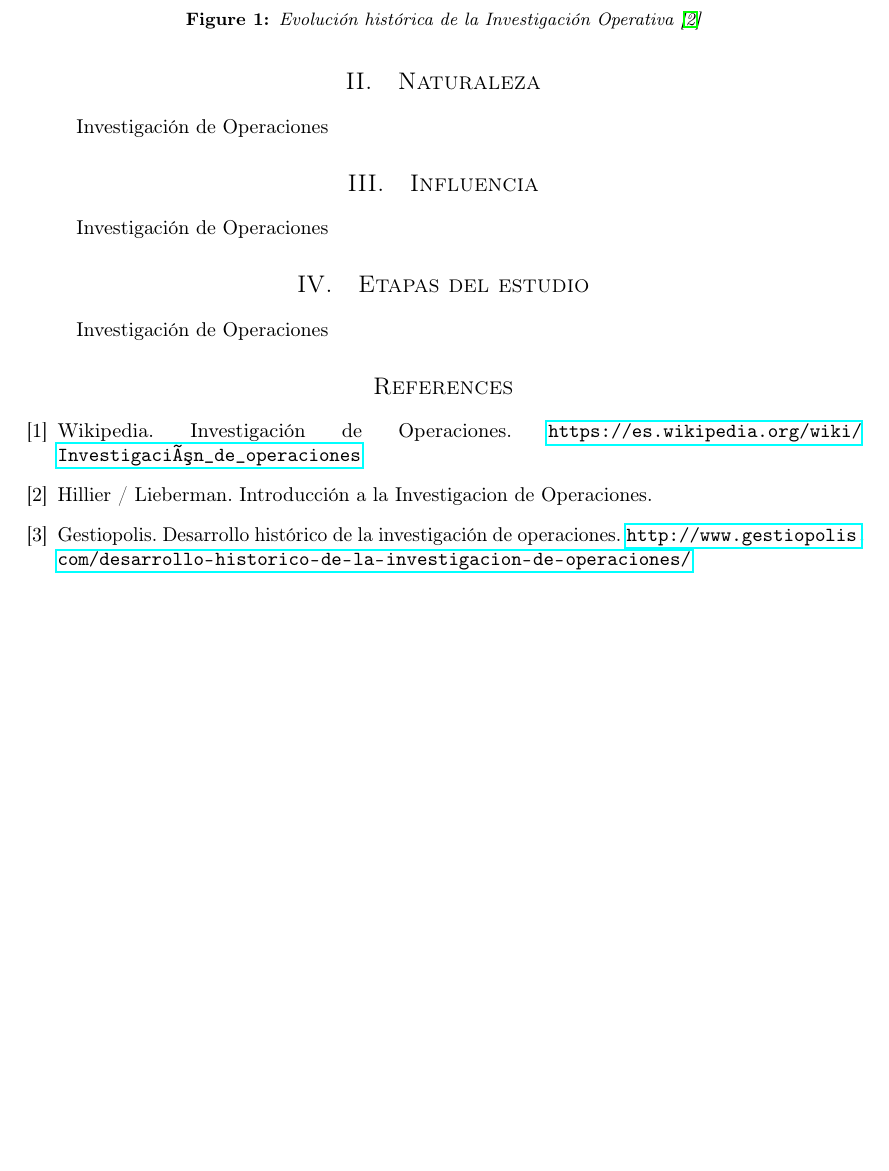
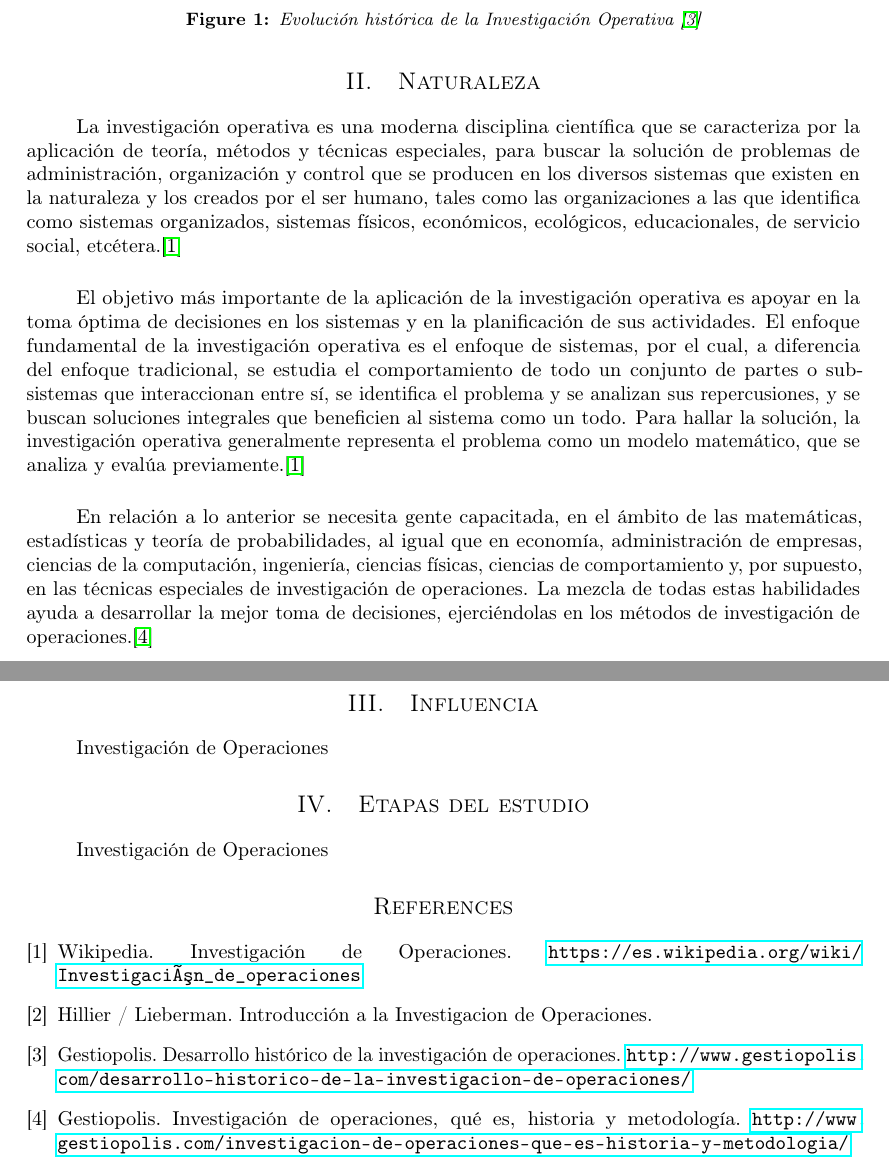
Before and after one commit to garciparedes/operations-research-task-what-is-it, a LaTeX paper (article.tex): part of page 2 of 2 before the commit and two parts of pages 2 and 3 of 3 after it, the two joined at a grey line, cut so that both start at the same text, the shorter picture padded with empty space. Compiled offline with pdfLaTeX.

Commit message:
Worked con character

```diff
--- a/article.tex
+++ b/article.tex
@@ -82,13 +82,21 @@
 		\begin{figure}[H]
 				\centering
 				\includegraphics[width=120mm]{res/desarrollo-historico-de-la-investigacion-de-operaciones.png}
-				\caption{Evolución histórica de la Investigación Operativa \protect\cite{hillier_lieberman_IO}}
+				\caption{Evolución histórica de la Investigación Operativa \protect\cite{gestiopolis_IO_history}}
 			\end{figure}
 
 
 	\section{Naturaleza}
 		\paragraph{}
-		Investigación de Operaciones
+		La investigación operativa es una moderna disciplina científica que se caracteriza por la aplicación de teoría, métodos y técnicas especiales, para buscar la solución de problemas de administración, organización y control que se producen en los diversos sistemas que existen en la naturaleza y los creados por el ser humano, tales como las organizaciones a las que identifica como sistemas organizados, sistemas físicos, económicos, ecológicos, educacionales, de servicio social, etcétera.\cite{wikipedia_IO}
+
+		\paragraph{}
+		El objetivo más importante de la aplicación de la investigación operativa es apoyar en la toma óptima de decisiones en los sistemas y en la planificación de sus actividades. El enfoque fundamental de la investigación operativa es el enfoque de sistemas, por el cual, a diferencia del enfoque tradicional, se estudia el comportamiento de todo un conjunto de partes o sub-sistemas que interaccionan entre sí, se identifica el problema y se analizan sus repercusiones, y se buscan soluciones integrales que beneficien al sistema como un todo. Para hallar la solución, la investigación operativa generalmente representa el problema como un modelo matemático, que se analiza y evalúa previamente.\cite{wikipedia_IO}
+
+		\paragraph{}
+		En relación a lo anterior se necesita gente capacitada, en el ámbito de las matemáticas, estadísticas y teoría de probabilidades, al igual que en economía, administración de empresas, ciencias de la computación, ingeniería, ciencias físicas, ciencias de comportamiento y, por supuesto, en las técnicas especiales de investigación de operaciones. La mezcla de todas estas habilidades ayuda a desarrollar la mejor toma de decisiones, ejerciéndolas en los métodos de investigación de operaciones.\cite{gestiopolis_IO}
+
+
 
 	\section{Influencia}
 		\paragraph{}
@@ -113,6 +121,9 @@
 		\bibitem{gestiopolis_IO_history}
 		Gestiopolis. Desarrollo histórico de la investigación de operaciones. \url{http://www.gestiopolis.com/desarrollo-historico-de-la-investigacion-de-operaciones/}
 
+		\bibitem{gestiopolis_IO}
+		Gestiopolis. Investigación de operaciones, qué es, historia y metodología. \url{http://www.gestiopolis.com/investigacion-de-operaciones-que-es-historia-y-metodologia/}
+
 
 	\end{thebibliography}
 
```
Also changed, not shown: article.pdf.
